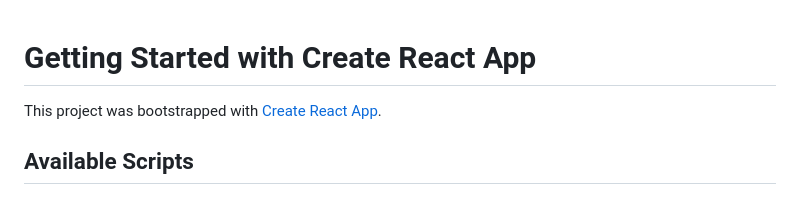
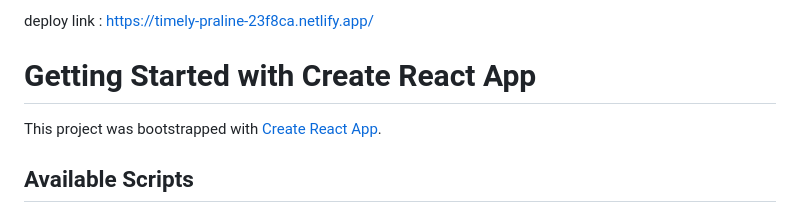
Before and after one commit to SankeT2705/crickinfo, a Markdown page: README.md, the part around the change. Drawn GitHub-style.

```diff
--- a/README.md
+++ b/README.md
@@ -1,3 +1,4 @@
+deploy link : https://timely-praline-23f8ca.netlify.app/
 # Getting Started with Create React App
 
 This project was bootstrapped with [Create React App](https://github.com/facebook/create-react-app).
```
